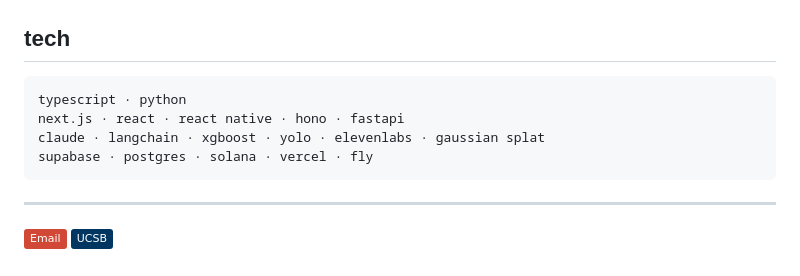
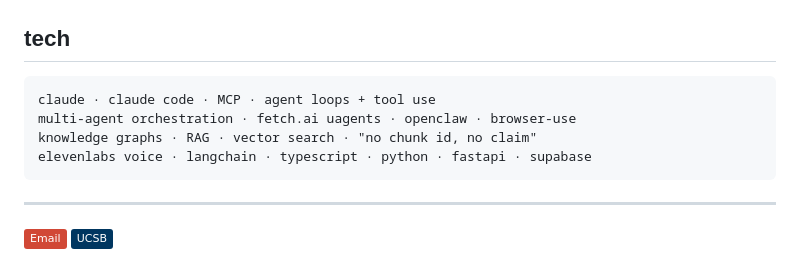
Before and after one commit to MatthewKim323/MatthewKim323, a Markdown page: README.md, the part around the change. Drawn GitHub-style; badges without logos.

Commit message:
agentic tech section

````diff
--- a/README.md
+++ b/README.md
@@ -53,10 +53,10 @@ kawaii AI desktop coworker. she sits at the desk with you for 8 hours so you don
 ## tech
 
 ```
-typescript · python
-next.js · react · react native · hono · fastapi
-claude · langchain · xgboost · yolo · elevenlabs · gaussian splat
-supabase · postgres · solana · vercel · fly
+claude · claude code · MCP · agent loops + tool use
+multi-agent orchestration · fetch.ai uagents · openclaw · browser-use
+knowledge graphs · RAG · vector search · "no chunk id, no claim"
+elevenlabs voice · langchain · typescript · python · fastapi · supabase
 ```
 
 ---
````
